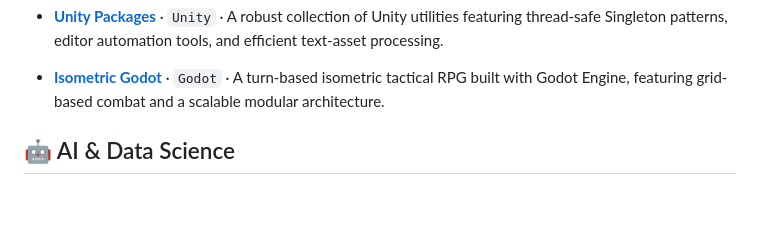
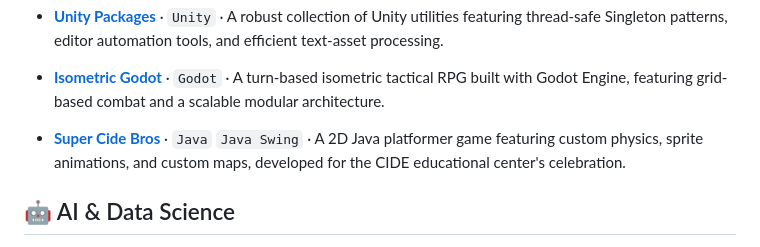
Before and after one commit to NicoRuedaA/NicoRuedaA, a Markdown page: README.md, the part around the change. Drawn GitHub-style; blank space fills up the shorter version.

Commit message:
Add 'Super Cide Bros' project to README
Added a new project entry for 'Super Cide Bros' with details.

```diff
--- a/README.md
+++ b/README.md
@@ -32,6 +32,9 @@
 - **[Isometric Godot](https://github.com/NicoRuedaA/Isometric_Godot)** · `Godot` ·
   A turn-based isometric tactical RPG built with Godot Engine, featuring grid-based combat and a scalable modular architecture.
 
+- **[Super Cide Bros](https://github.com/NicoRuedaA/Juego-Fiesta-Cide)** · `Java` `Java Swing` ·
+  A 2D Java platformer game featuring custom physics, sprite animations, and custom maps, developed for the CIDE educational center's celebration.
+
 
 ## 🤖 AI & Data Science
 
```
